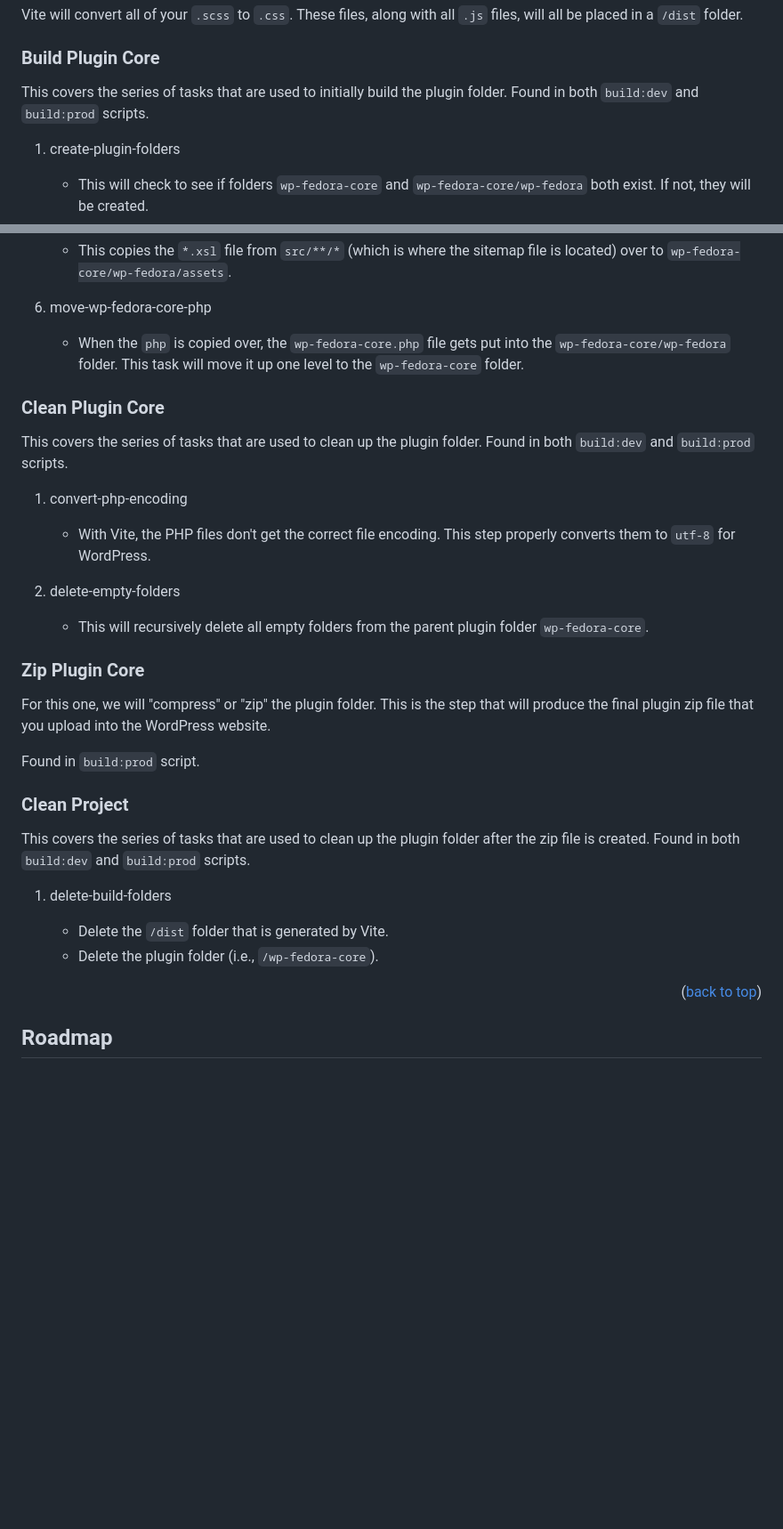
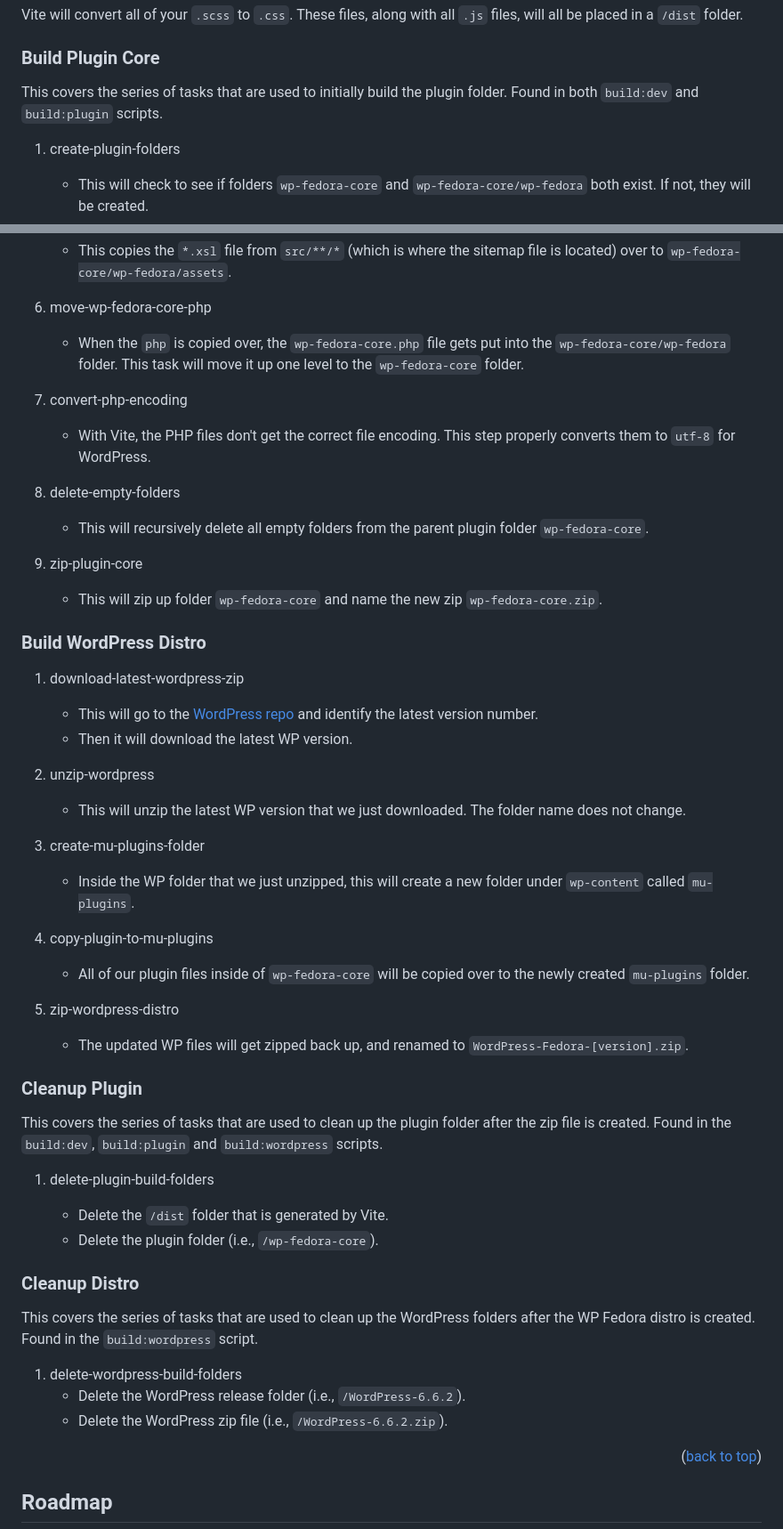
Before and after one commit to WPFedora/WordPress-Fedora, a Markdown page: README.md, 2 parts joined by grey strips. Shown at 89% size. Rendered like a GitHub page; blank space fills up the shorter version.

Commit message:
update the readme docs on Gulp tasks

```diff
--- a/README.md
+++ b/README.md
@@ -138,7 +138,7 @@ Vite will convert all of your `.scss` to `.css`. These files, along with all `.j
 
 ### Build Plugin Core
 
-This covers the series of tasks that are used to initially build the plugin folder. Found in both `build:dev` and `build:prod` scripts.
+This covers the series of tasks that are used to initially build the plugin folder. Found in both `build:dev` and `build:plugin` scripts.
 
 1. create-plugin-folders
 
@@ -161,34 +161,60 @@ This covers the series of tasks that are used to initially build the plugin fold
    - This copies the `*.xsl` file from `src/**/*` (which is where the sitemap file is located) over to `wp-fedora-core/wp-fedora/assets`.
 
 6. move-wp-fedora-core-php
+
    - When the `php` is copied over, the `wp-fedora-core.php` file gets put into the `wp-fedora-core/wp-fedora` folder. This task will move it up one level to the `wp-fedora-core` folder.
 
-### Clean Plugin Core
-
-This covers the series of tasks that are used to clean up the plugin folder. Found in both `build:dev` and `build:prod` scripts.
-
-1. convert-php-encoding
+7. convert-php-encoding
 
    - With Vite, the PHP files don't get the correct file encoding. This step properly converts them to `utf-8` for WordPress.
 
-2. delete-empty-folders
+8. delete-empty-folders
 
    - This will recursively delete all empty folders from the parent plugin folder `wp-fedora-core`.
 
-### Zip Plugin Core
+9. zip-plugin-core
 
-For this one, we will "compress" or "zip" the plugin folder. This is the step that will produce the final plugin zip file that you upload into the WordPress website.
+   - This will zip up folder `wp-fedora-core` and name the new zip `wp-fedora-core.zip`.
 
-Found in `build:prod` script.
+### Build WordPress Distro
 
-### Clean Project
+1. download-latest-wordpress-zip
 
-This covers the series of tasks that are used to clean up the plugin folder after the zip file is created. Found in both `build:dev` and `build:prod` scripts.
+   - This will go to the [WordPress repo](https://github.com/WordPress/WordPress) and identify the latest version number.
+   - Then it will download the latest WP version.
 
-1. delete-build-folders
+2. unzip-wordpress
+
+   - This will unzip the latest WP version that we just downloaded. The folder name does not change.
+
+3. create-mu-plugins-folder
+
+   - Inside the WP folder that we just unzipped, this will create a new folder under `wp-content` called `mu-plugins`.
+
+4. copy-plugin-to-mu-plugins
+
+   - All of our plugin files inside of `wp-fedora-core` will be copied over to the newly created `mu-plugins` folder.
+
+5. zip-wordpress-distro
+
+   - The updated WP files will get zipped back up, and renamed to `WordPress-Fedora-[version].zip`.
+
+### Cleanup Plugin
+
+This covers the series of tasks that are used to clean up the plugin folder after the zip file is created. Found in the `build:dev`, `build:plugin` and `build:wordpress` scripts.
+
+1. delete-plugin-build-folders
 
    - Delete the `/dist` folder that is generated by Vite.
    - Delete the plugin folder (i.e., `/wp-fedora-core`).
+
+### Cleanup Distro
+
+This covers the series of tasks that are used to clean up the WordPress folders after the WP Fedora distro is created. Found in the `build:wordpress` script.
+
+1. delete-wordpress-build-folders
+   - Delete the WordPress release folder (i.e., `/WordPress-6.6.2`).
+   - Delete the WordPress zip file (i.e., `/WordPress-6.6.2.zip`).
 
 <p align="right">(<a href="#top">back to top</a>)</p>
 
```
